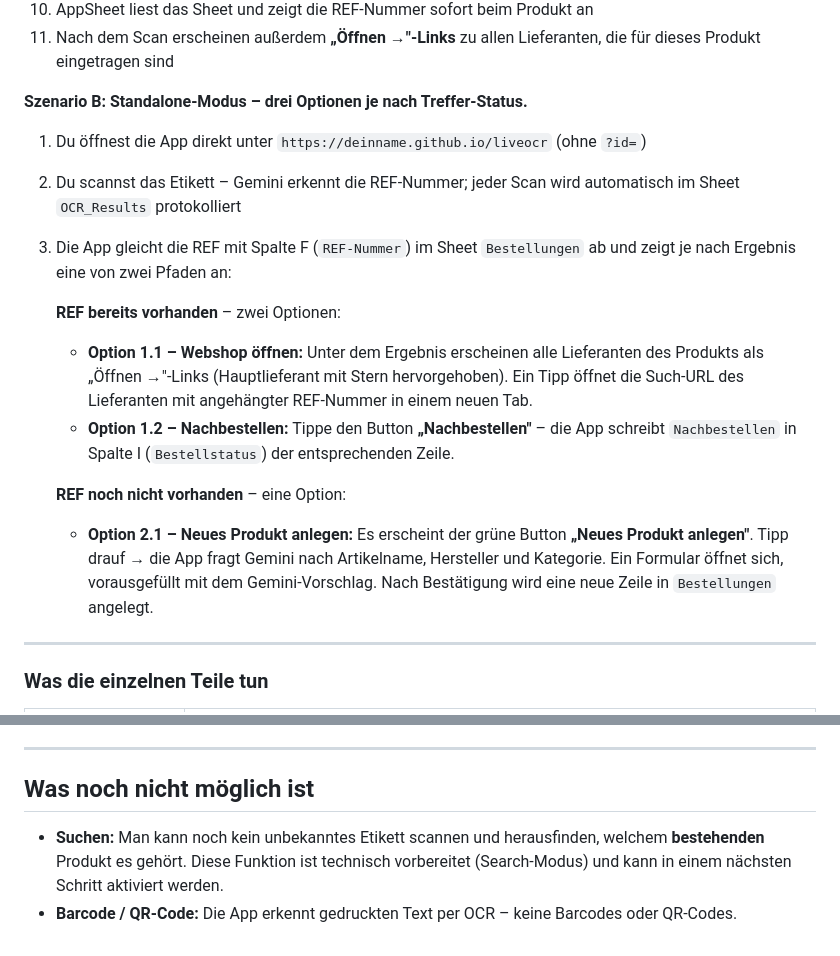
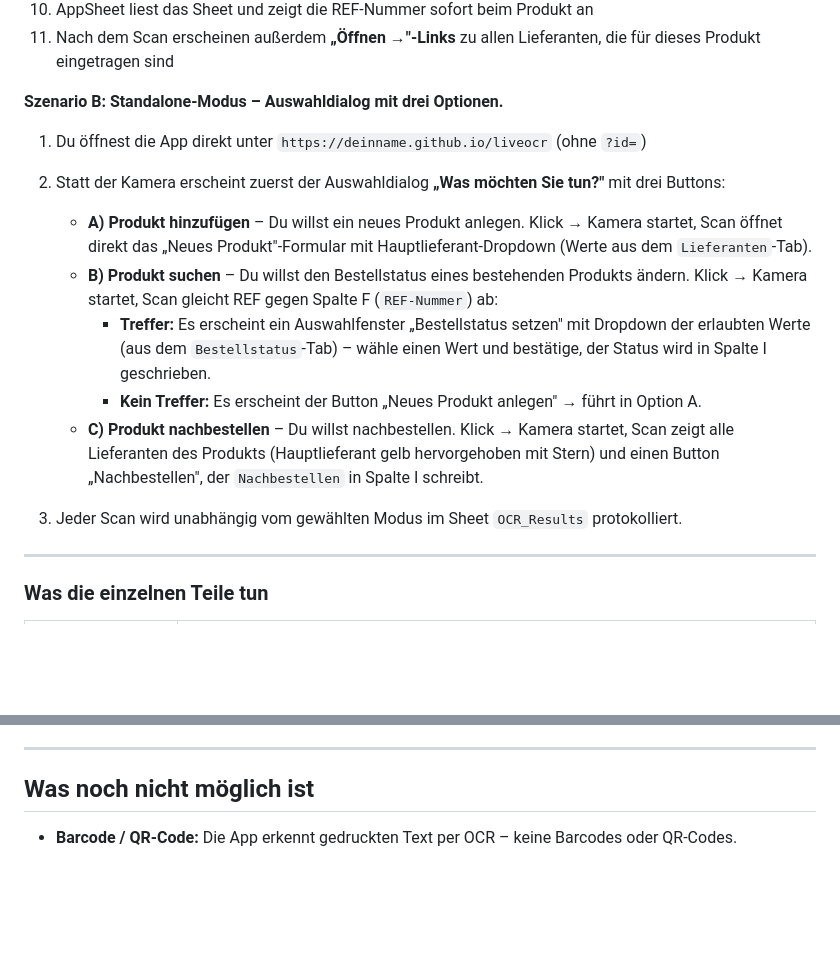
Before and after one commit to GaHub101/liveocr, a Markdown page: MANUAL.md, 2 parts joined by grey strips. Drawn GitHub-style; blank space fills up the shorter version.

```diff
--- a/MANUAL.md
+++ b/MANUAL.md
@@ -23,18 +23,18 @@ Eine Web-App, die auf Android-Geräten läuft, per Kamera Herstellerreferenzen v
 10. AppSheet liest das Sheet und zeigt die REF-Nummer sofort beim Produkt an
 11. Nach dem Scan erscheinen außerdem **„Öffnen →"-Links** zu allen Lieferanten, die für dieses Produkt eingetragen sind
 
-**Szenario B: Standalone-Modus – drei Optionen je nach Treffer-Status.**
+**Szenario B: Standalone-Modus – Auswahldialog mit drei Optionen.**
 
 1. Du öffnest die App direkt unter `https://deinname.github.io/liveocr` (ohne `?id=`)
-2. Du scannst das Etikett – Gemini erkennt die REF-Nummer; jeder Scan wird automatisch im Sheet `OCR_Results` protokolliert
-3. Die App gleicht die REF mit Spalte F (`REF-Nummer`) im Sheet `Bestellungen` ab und zeigt je nach Ergebnis eine von zwei Pfaden an:
+2. Statt der Kamera erscheint zuerst der Auswahldialog **„Was möchten Sie tun?"** mit drei Buttons:
 
-   **REF bereits vorhanden** – zwei Optionen:
-   - **Option 1.1 – Webshop öffnen:** Unter dem Ergebnis erscheinen alle Lieferanten des Produkts als „Öffnen →"-Links (Hauptlieferant mit Stern hervorgehoben). Ein Tipp öffnet die Such-URL des Lieferanten mit angehängter REF-Nummer in einem neuen Tab.
-   - **Option 1.2 – Nachbestellen:** Tippe den Button **„Nachbestellen"** – die App schreibt `Nachbestellen` in Spalte I (`Bestellstatus`) der entsprechenden Zeile.
+   - **A) Produkt hinzufügen** – Du willst ein neues Produkt anlegen. Klick → Kamera startet, Scan öffnet direkt das „Neues Produkt"-Formular mit Hauptlieferant-Dropdown (Werte aus dem `Lieferanten`-Tab).
+   - **B) Produkt suchen** – Du willst den Bestellstatus eines bestehenden Produkts ändern. Klick → Kamera startet, Scan gleicht REF gegen Spalte F (`REF-Nummer`) ab:
+     - **Treffer:** Es erscheint ein Auswahlfenster „Bestellstatus setzen" mit Dropdown der erlaubten Werte (aus dem `Bestellstatus`-Tab) – wähle einen Wert und bestätige, der Status wird in Spalte I geschrieben.
+     - **Kein Treffer:** Es erscheint der Button „Neues Produkt anlegen" → führt in Option A.
+   - **C) Produkt nachbestellen** – Du willst nachbestellen. Klick → Kamera startet, Scan zeigt alle Lieferanten des Produkts (Hauptlieferant gelb hervorgehoben mit Stern) und einen Button „Nachbestellen", der `Nachbestellen` in Spalte I schreibt.
 
-   **REF noch nicht vorhanden** – eine Option:
-   - **Option 2.1 – Neues Produkt anlegen:** Es erscheint der grüne Button **„Neues Produkt anlegen"**. Tipp drauf → die App fragt Gemini nach Artikelname, Hersteller und Kategorie. Ein Formular öffnet sich, vorausgefüllt mit dem Gemini-Vorschlag. Nach Bestätigung wird eine neue Zeile in `Bestellungen` angelegt.
+3. Jeder Scan wird unabhängig vom gewählten Modus im Sheet `OCR_Results` protokolliert.
 
 ---
 
@@ -327,5 +339,4 @@ curl -L -X POST "DEINE_APPS_SCRIPT_URL" \
 
 ## Was noch nicht möglich ist
 
-- **Suchen:** Man kann noch kein unbekanntes Etikett scannen und herausfinden, welchem **bestehenden** Produkt es gehört. Diese Funktion ist technisch vorbereitet (Search-Modus) und kann in einem nächsten Schritt aktiviert werden.
 - **Barcode / QR-Code:** Die App erkennt gedruckten Text per OCR – keine Barcodes oder QR-Codes.
```
Also changed, not shown: other parts of MANUAL.md (+33 -21 lines), CLAUDE.md (+12 -9 lines), README.md (+8 -5 lines).
